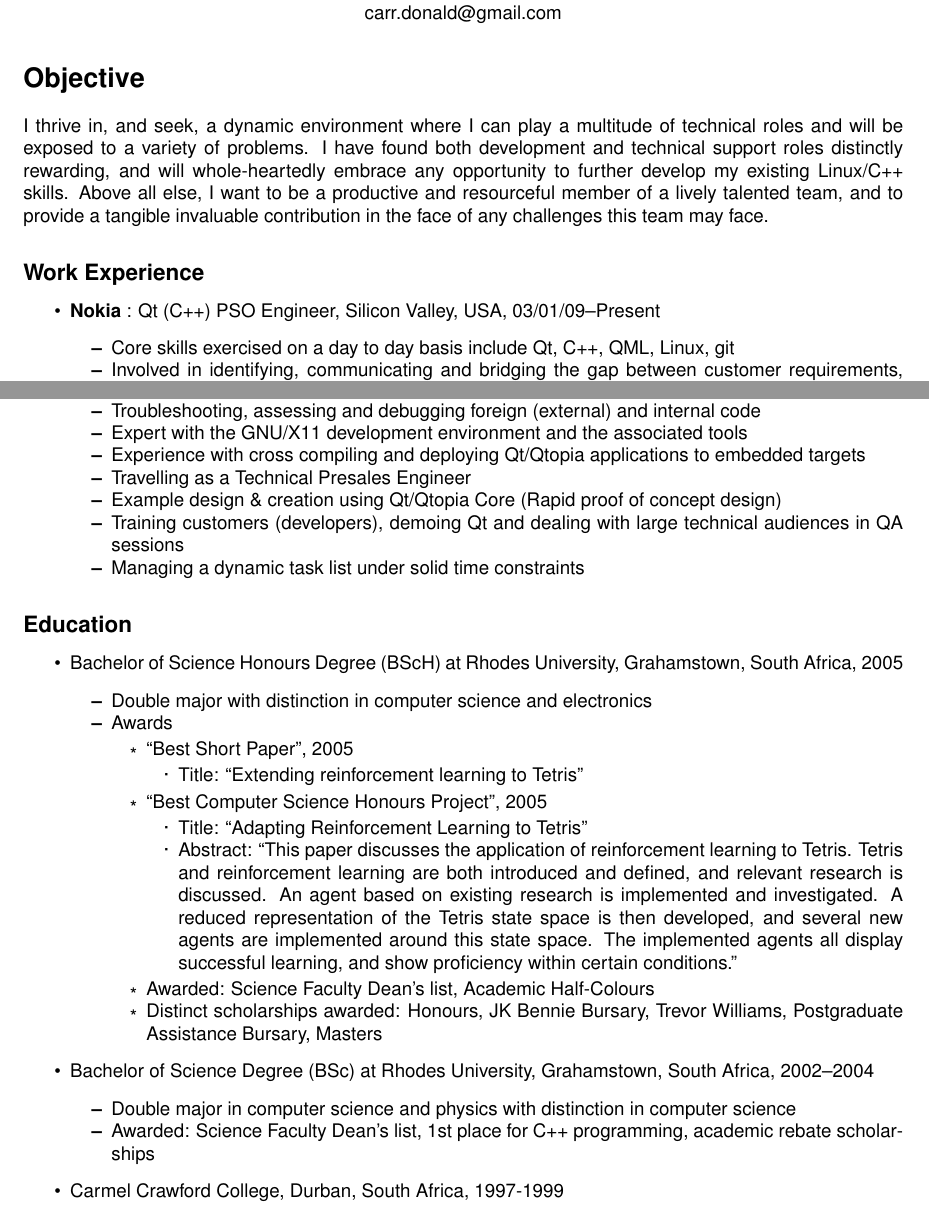
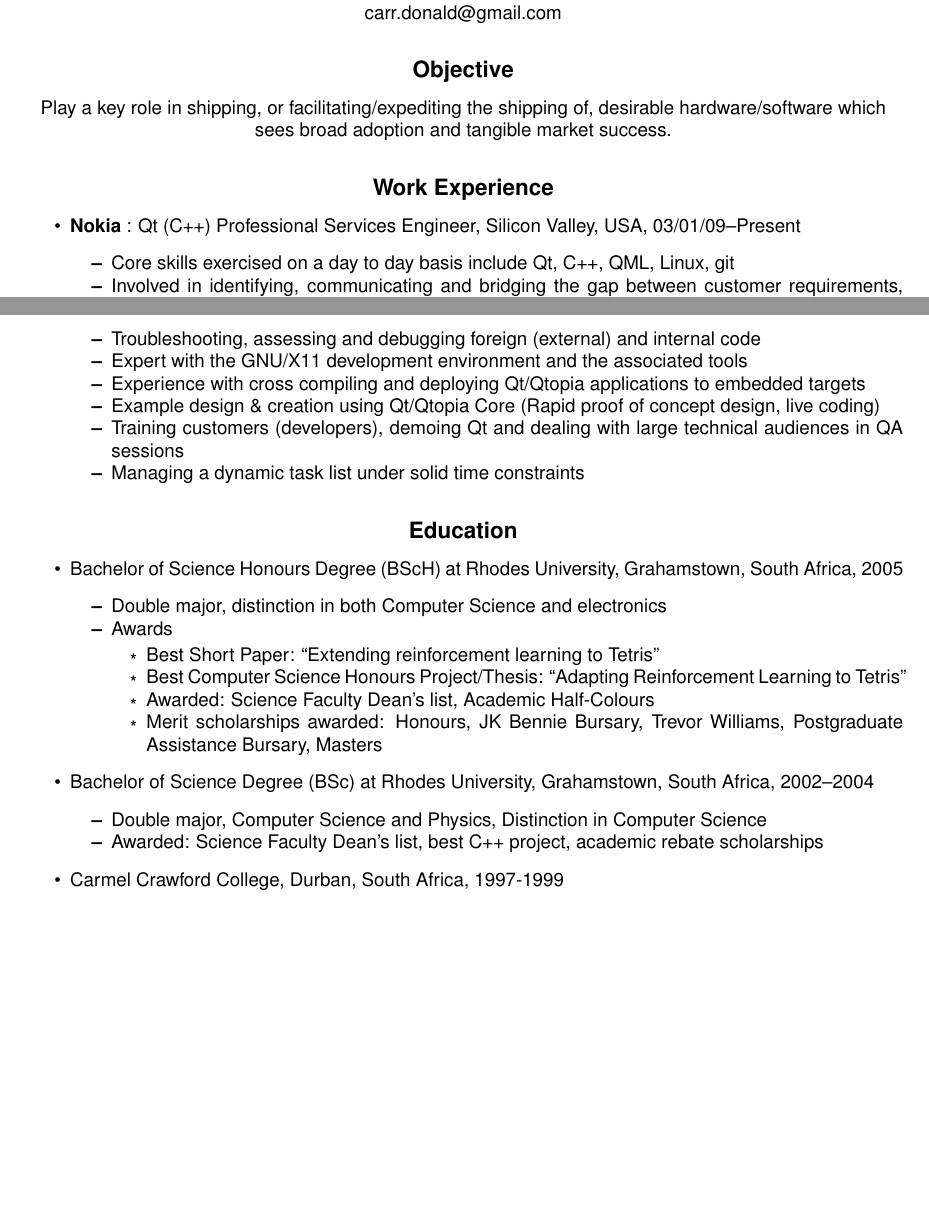
Before and after one commit to sirspudd/cv, a LaTeX CV (donald-carr-cv.tex): two parts of pages 1 and 2 of 3 before the commit and two parts of pages 1 and 2 of 2 after it, joined at a grey line, cut so that both start at the same text, the shorter picture padded with empty space. Compiled offline with pdfLaTeX.

Commit message:
Pimp up the jam
Change-Id: Id55517c0cbfba1e8c1091f57a9b15c33064db2fd

```diff
--- a/donald-carr-cv.tex
+++ b/donald-carr-cv.tex
@@ -20,16 +20,16 @@
 San Francisco, CA \\
 94115 \\
 +1 650-454-5842 \\
-carr.donald@gmail.com \\
-\end{center}
+carr.donald@gmail.com
 
-\section*{Objective}
+\subsection*{Objective}
 
-I thrive in, and seek, a dynamic environment where I can play a multitude of technical roles and will be exposed to a variety of problems. I have found both development and technical support roles distinctly rewarding, and will whole-heartedly embrace any opportunity to further develop my existing Linux/C++ skills. Above all else, I want to be a productive and resourceful member of a lively talented team, and to provide a tangible invaluable contribution in the face of any challenges this team may face.
+Play a key role in shipping, or facilitating/expediting the shipping of, desirable hardware/software which sees broad adoption and tangible market success.
+%I thrive in, and seek, a dynamic environment where I can play a multitude of technical roles and will be exposed to a variety of problems. I have found both development and technical support roles distinctly rewarding, and will whole-heartedly embrace any opportunity to further develop my existing Linux/C++ skills. Above all else, I want to be a productive and resourceful member of a lively talented team, and to provide a tangible invaluable contribution in the face of any challenges this team may face.
 
 \subsection*{Work Experience}
 \begin{itemize}
-    \item{{\bf Nokia }: Qt (C++) PSO Engineer, Silicon Valley, USA, 03/01/09--Present }
+    \item{{\bf Nokia }: Qt (C++) Professional Services Engineer, Silicon Valley, USA, 03/01/09--Present }
 \begin{itemize*}
     \item{Core skills exercised on a day to day basis include Qt, C++, QML, Linux, git}
     \item{Involved in identifying, communicating and bridging the gap between customer requirements, common/likely Qt pain points and the inherent capabilities/limitations/quirks of a variety of embedded boards/devices from vendors such as Broadcom, Sigma Designs, Intel, TI, Freescale, Trident, Nvidia and AMLogic (all of whom I have worked directly with)}
@@ -59,8 +59,7 @@ I thrive in, and seek, a dynamic environment where I can play a multitude of tec
     \item{Troubleshooting, assessing and debugging foreign (external) and internal code}
     \item{Expert with the GNU/X11 development environment and the associated tools}
     \item{Experience with cross compiling and deploying Qt/Qtopia applications to embedded targets}
-    \item{Travelling as a Technical Presales Engineer}
-    \item{Example design \& creation using Qt/Qtopia Core (Rapid proof of concept design)}
+    \item{Example design \& creation using Qt/Qtopia Core (Rapid proof of concept design, live coding)}
     \item{Training customers (developers), demoing Qt and dealing with large technical audiences in QA sessions}
     \item{Managing a dynamic task list under solid time constraints}
 \end{itemize*}
@@ -70,27 +69,19 @@ I thrive in, and seek, a dynamic environment where I can play a multitude of tec
 \begin{itemize}
 \item{ Bachelor of Science Honours Degree (BScH) at Rhodes University, Grahamstown, South Africa, 2005}
 	\begin{itemize*}
-	\item{ Double major with distinction in computer science and electronics}
+	\item{ Double major, distinction in both Computer Science and electronics}
 	\item{Awards}
 		\begin{itemize*}
-		\item{	``Best Short Paper", 2005}
-			\begin{itemize*}
-			\item{Title: ``Extending reinforcement learning to Tetris"}
-			\end{itemize*}
-		\item{	``Best Computer Science Honours Project", 2005 }
-			\begin{itemize*}
-			\item{Title: ``Adapting Reinforcement Learning to Tetris"}
-			\item{Abstract:
-				``This paper discusses the application of reinforcement learning to Tetris. Tetris and reinforcement learning are both introduced and defined, and relevant research is discussed. An agent based on existing research is implemented and investigated. A reduced representation of the Tetris state space is then developed, and several new agents are implemented around this state space. The implemented agents all display successful learning, and show proficiency within certain conditions."}
-			\end{itemize*}
+		\item{ Best Short Paper: ``Extending reinforcement learning to Tetris"}
+		\item{ Best Computer Science Honours Project/Thesis: ``Adapting Reinforcement Learning to Tetris"}
                 \item{ Awarded: Science Faculty Dean's list, Academic Half-Colours}
-		\item{ Distinct scholarships awarded: Honours, JK Bennie Bursary, Trevor Williams, Postgraduate Assistance Bursary, Masters}
+		\item{ Merit scholarships awarded: Honours, JK Bennie Bursary, Trevor Williams, Postgraduate Assistance Bursary, Masters}
 		\end{itemize*}
 	\end{itemize*}
 \item{	Bachelor of Science Degree (BSc) at Rhodes University, Grahamstown, South Africa, 2002--2004}
 	\begin{itemize*}
-	\item{ Double major in computer science and physics with distinction in computer science}
-        \item{ Awarded: Science Faculty Dean's list, 1st place for C++ programming, academic rebate scholarships}
+	\item{ Double major, Computer Science and Physics, Distinction in Computer Science}
+        \item{ Awarded: Science Faculty Dean's list, best C++ project, academic rebate scholarships}
 	\end{itemize*}
 \item{	Carmel Crawford College, Durban, South Africa, 1997-1999}
 	\begin{itemize*}
```
Also changed, not shown: donald-carr-cv.tex (13 more changed lines).
